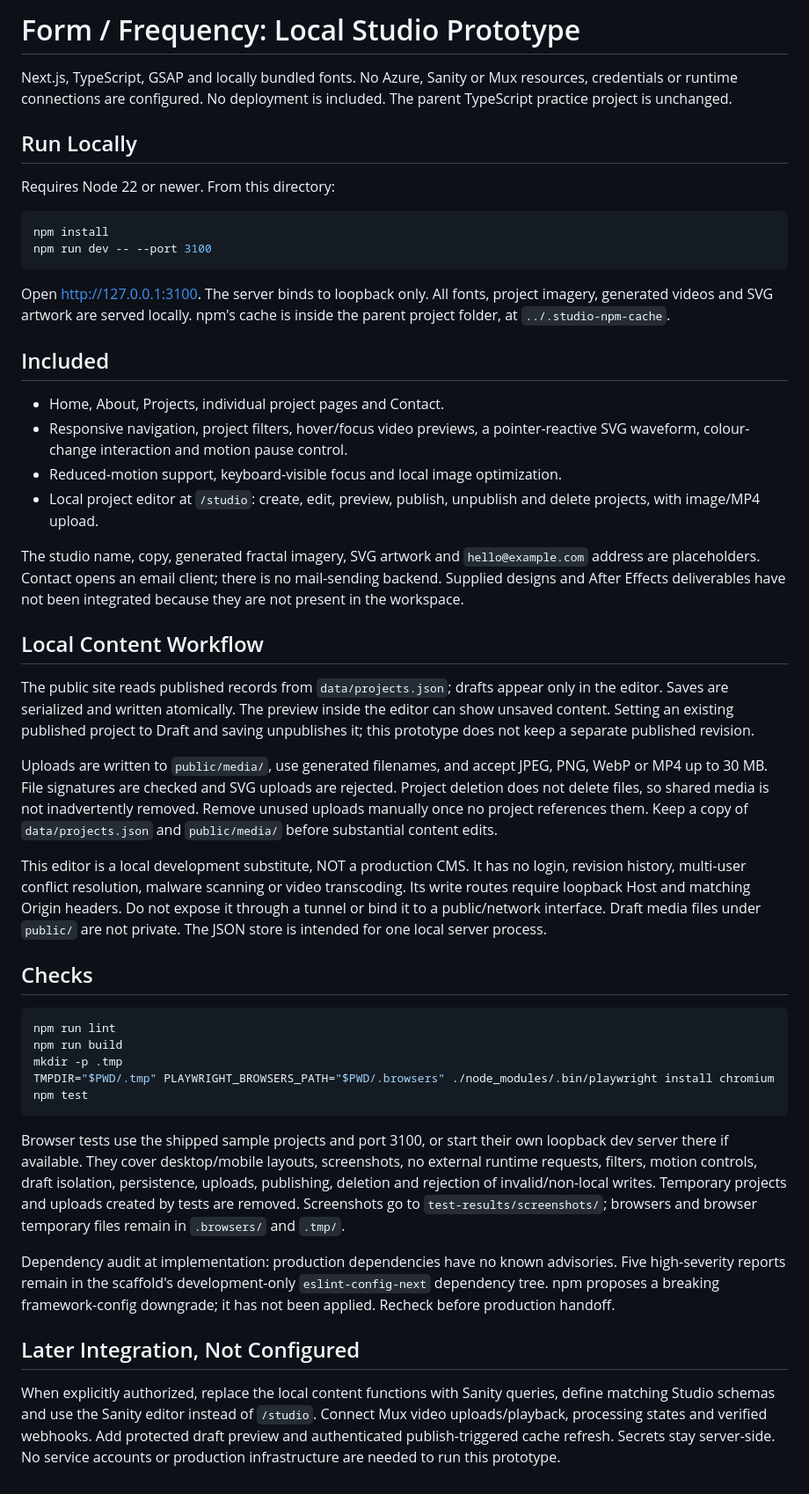
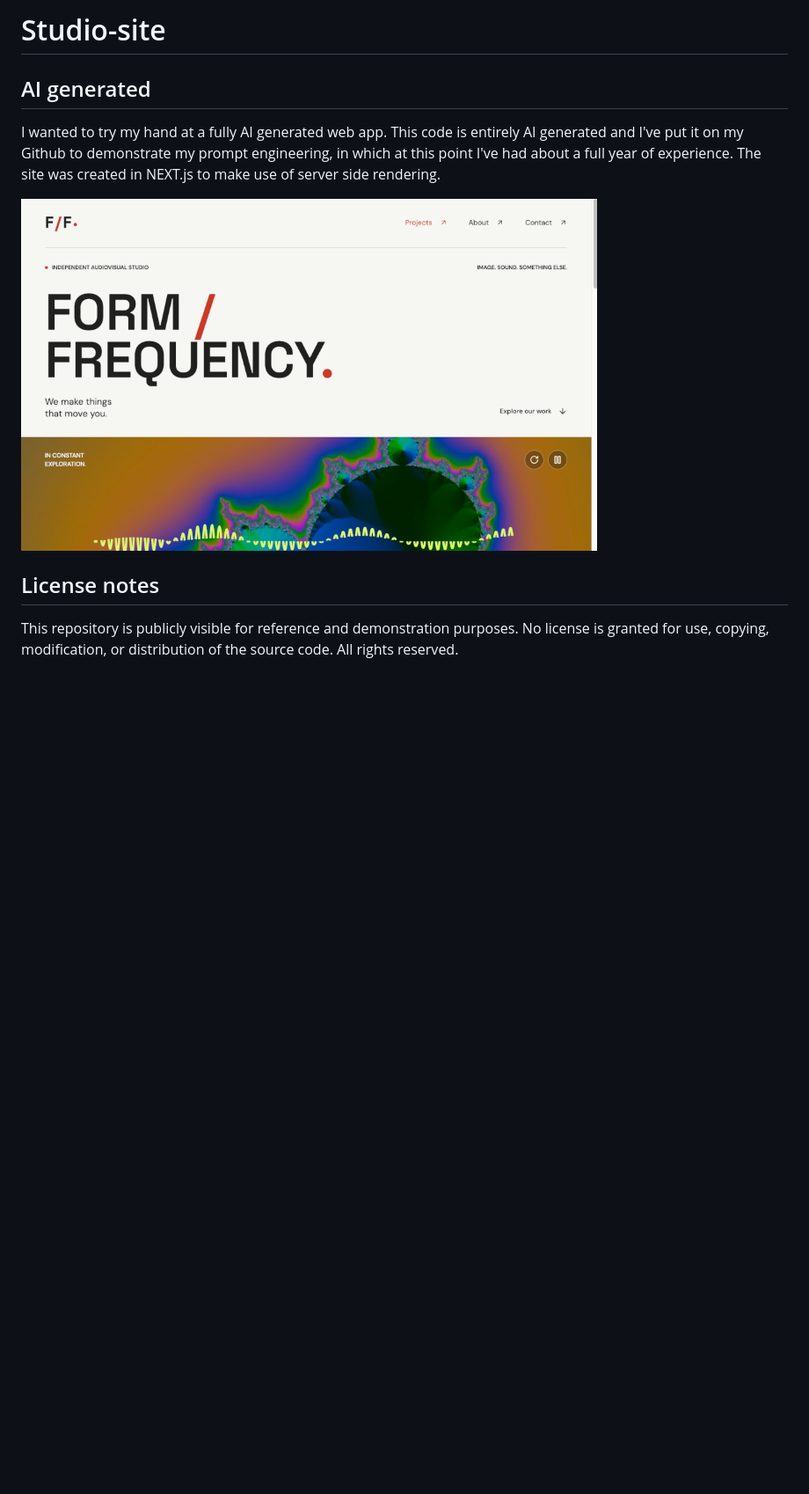
Before and after one commit to nel-sam/studio-site, a Markdown page: README.md, the part around the change. Shown at 88% size. GitHub-like rendering; pictures changed too: marketing-assets/screenshot.png (added); blank space fills up the shorter version.

Commit message:
Readme and license updates

````diff
--- a/README.md
+++ b/README.md
@@ -1,49 +1,13 @@
-# Form / Frequency: Local Studio Prototype
+# Studio-site
 
-Next.js, TypeScript, GSAP and locally bundled fonts. No Azure, Sanity or Mux resources, credentials or runtime connections are configured. No deployment is included. The parent TypeScript practice project is unchanged.
+## AI generated
 
-## Run Locally
+I wanted to try my hand at a fully AI generated web app. This code is entirely AI generated and I've put it on my Github to demonstrate my prompt engineering, in which at this point I've had about a full year of experience. The site was created in NEXT.js to make use of server side rendering.
 
-Requires Node 22 or newer. From this directory:
+<img src="https://raw.githubusercontent.com/nel-sam/studio-site/refs/heads/main/marketing-assets/screenshot.png" height="400px" />
 
-```sh
-npm install
-npm run dev -- --port 3100
-```
+## License notes
 
-Open http://127.0.0.1:3100. The server binds to loopback only. All fonts, project imagery, generated videos and SVG artwork are served locally. npm's cache is inside the parent project folder, at `../.studio-npm-cache`.
-
-## Included
-
-- Home, About, Projects, individual project pages and Contact.
-- Responsive navigation, project filters, hover/focus video previews, a pointer-reactive SVG waveform, colour-change interaction and motion pause control.
-- Reduced-motion support, keyboard-visible focus and local image optimization.
-- Local project editor at `/studio`: create, edit, preview, publish, unpublish and delete projects, with image/MP4 upload.
-
-The studio name, copy, generated fractal imagery, SVG artwork and `hello@example.com` address are placeholders. Contact opens an email client; there is no mail-sending backend. Supplied designs and After Effects deliverables have not been integrated because they are not present in the workspace.
-
-## Local Content Workflow
-
-The public site reads published records from `data/projects.json`; drafts appear only in the editor. Saves are serialized and written atomically. The preview inside the editor can show unsaved content. Setting an existing published project to Draft and saving unpublishes it; this prototype does not keep a separate published revision.
-
-Uploads are written to `public/media/`, use generated filenames, and accept JPEG, PNG, WebP or MP4 up to 30 MB. File signatures are checked and SVG uploads are rejected. Project deletion does not delete files, so shared media is not inadvertently removed. Remove unused uploads manually once no project references them. Keep a copy of `data/projects.json` and `public/media/` before substantial content edits.
-
-This editor is a local development substitute, NOT a production CMS. It has no login, revision history, multi-user conflict resolution, malware scanning or video transcoding. Its write routes require loopback Host and matching Origin headers. Do not expose it through a tunnel or bind it to a public/network interface. Draft media files under `public/` are not private. The JSON store is intended for one local server process.
-
-## Checks
-
-```sh
-npm run lint
-npm run build
-mkdir -p .tmp
-TMPDIR="$PWD/.tmp" PLAYWRIGHT_BROWSERS_PATH="$PWD/.browsers" ./node_modules/.bin/playwright install chromium
-npm test
-```
-
-Browser tests use the shipped sample projects and port 3100, or start their own loopback dev server there if available. They cover desktop/mobile layouts, screenshots, no external runtime requests, filters, motion controls, draft isolation, persistence, uploads, publishing, deletion and rejection of invalid/non-local writes. Temporary projects and uploads created by tests are removed. Screenshots go to `test-results/screenshots/`; browsers and browser temporary files remain in `.browsers/` and `.tmp/`.
-
-Dependency audit at implementation: production dependencies have no known advisories. Five high-severity reports remain in the scaffold's development-only `eslint-config-next` dependency tree. npm proposes a breaking framework-config downgrade; it has not been applied. Recheck before production handoff.
-
-## Later Integration, Not Configured
-
-When explicitly authorized, replace the local content functions with Sanity queries, define matching Studio schemas and use the Sanity editor instead of `/studio`. Connect Mux video uploads/playback, processing states and verified webhooks. Add protected draft preview and authenticated publish-triggered cache refresh. Secrets stay server-side. No service accounts or production infrastructure are needed to run this prototype.
+This repository is publicly visible for reference and demonstration purposes.
+No license is granted for use, copying, modification, or distribution of the source code.
+All rights reserved.
````
Also changed, not shown: 2 other files.
